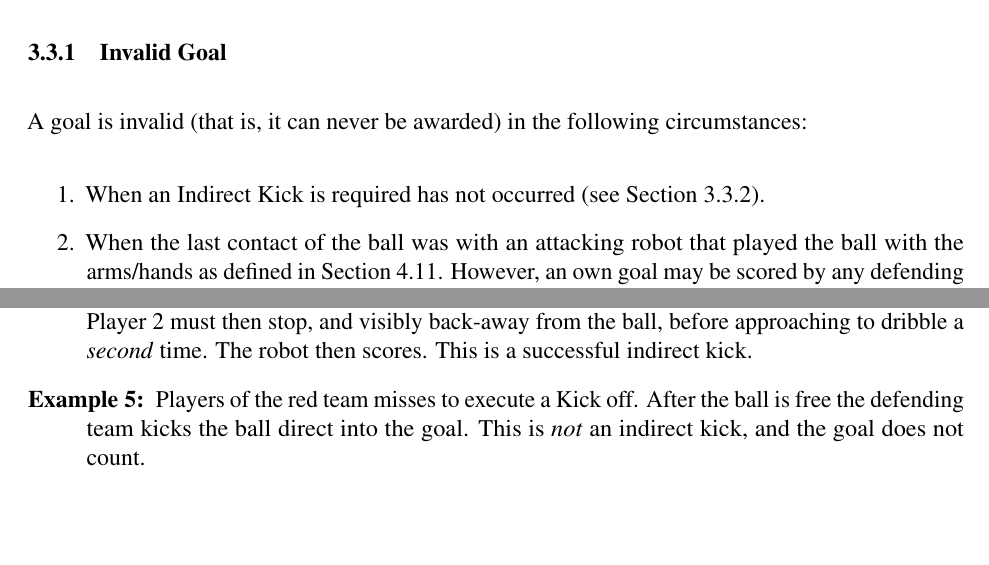
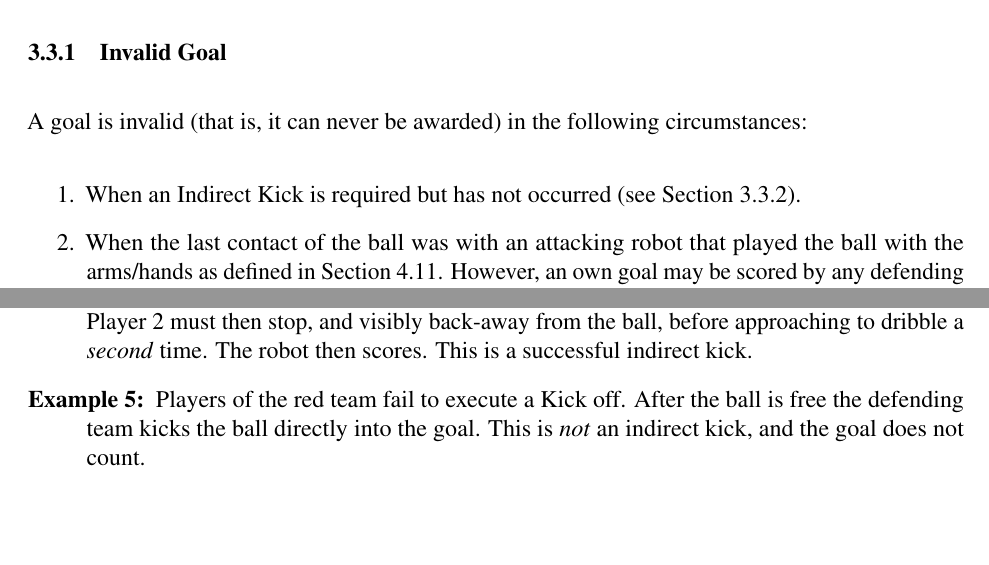
Before and after one commit to RoboCup-SPL/Rules, a LaTeX document (SPL-Rules.tex, which reads content/game_process.tex): two parts of pages 17 and 18 of 65, joined at a grey line, cut so that both start at the same text. Compiled offline with pdfLaTeX.

Commit message:
Wording in Indirect kick

```diff
--- a/content/game_process.tex
+++ b/content/game_process.tex
@@ -100,7 +100,7 @@ The GameController signal (to the robots) of a goal being scored, will be delaye
 
 A goal is invalid (that is, it can never be awarded) in the following circumstances:
 \begin{enumerate}
-    \item When an Indirect Kick is required has not occurred (see~\cref{sec:indirect_kick}).
+    \item When an Indirect Kick is required but has not occurred (see~\cref{sec:indirect_kick}).
     \item When the last contact of the ball was with an attacking robot that played the ball with the arms/hands as defined in \cref{sec:hand_ball}. However, an own goal may be scored by any defending robot playing with arms/hands.
     \item When a team scores on themselves and there are no opponent robots on the field that are active (a definition of \emph{active} is given in \cref{sec:fallenrobots}).
 \end{enumerate}
@@ -124,7 +124,7 @@ The attacking team may only score a goal via indirect kick from any restart into
   \item[Example 2:] Player 2 (of the red team) kicks the ball at the goal, and it is deflected of the side of the foot of a blue-team robot into the goal. This is \textit{not} an indirect kick, and the goal does not count.
   \item[Example 3:] Player 2 (of the red team) kicks the ball ``upfield''. A blue-team robot kicks the ball a short distance, after which Player~2 kicks the ball again into the goal. This is a successful indirect kick, and the goal counts.
   \item[Example 4:] Player 2 (of the red team), walks up to and dribbles the ball. To be an indirect kick, Player~2 must then stop, and visibly back-away from the ball, before approaching to dribble a \textit{second} time. The robot then scores. This is a successful indirect kick.
-  \item[Example 5:] Players of the red team misses to execute a Kick off. After the ball is free the defending team kicks the ball direct into the goal. This is \textit{not} an indirect kick, and the goal does not count.
+  \item[Example 5:] Players of the red team fail to execute a Kick off. After the ball is free the defending team kicks the ball directly into the goal. This is \textit{not} an indirect kick, and the goal does not count.
 \end{description}
 
 \subsection{Initial Kick-off}
```
